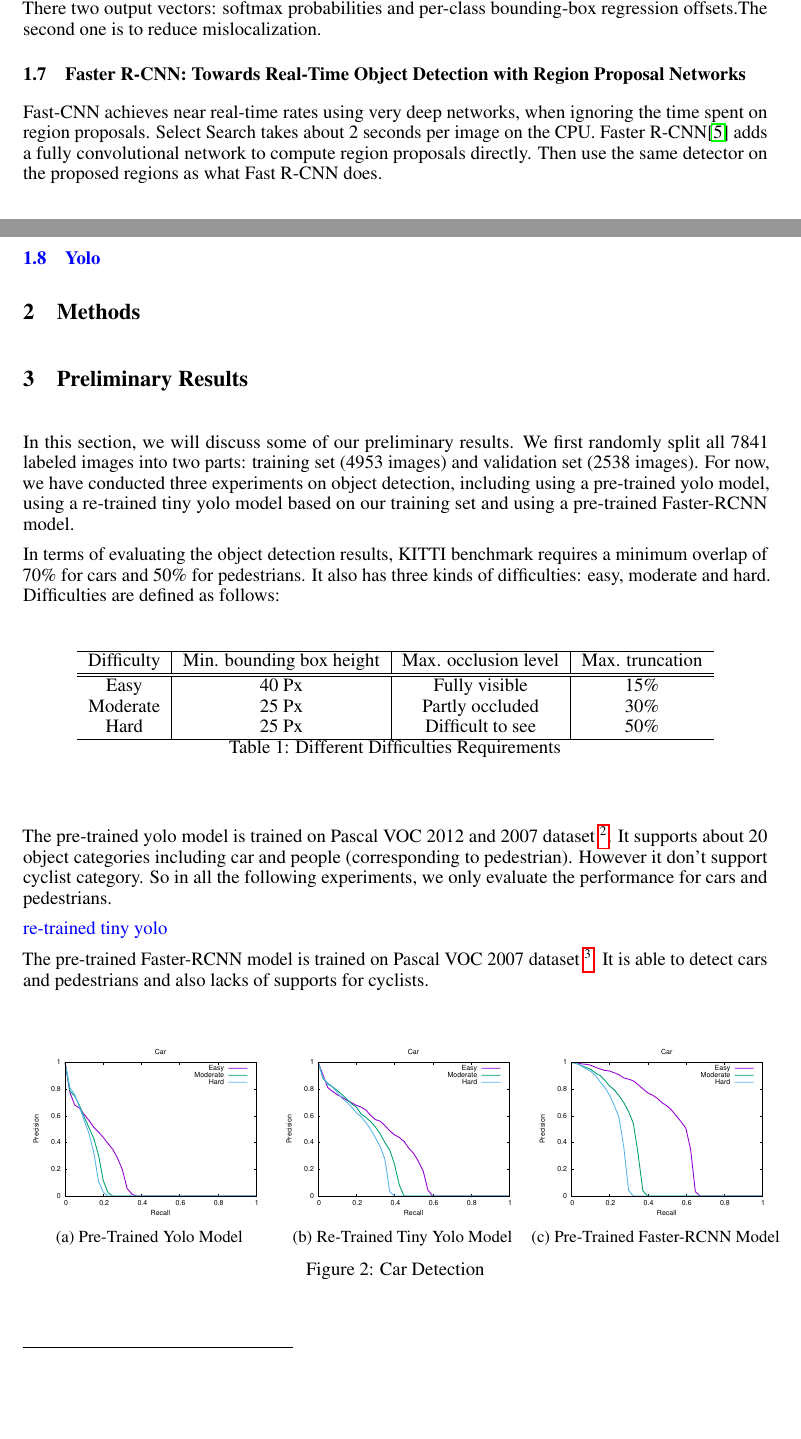
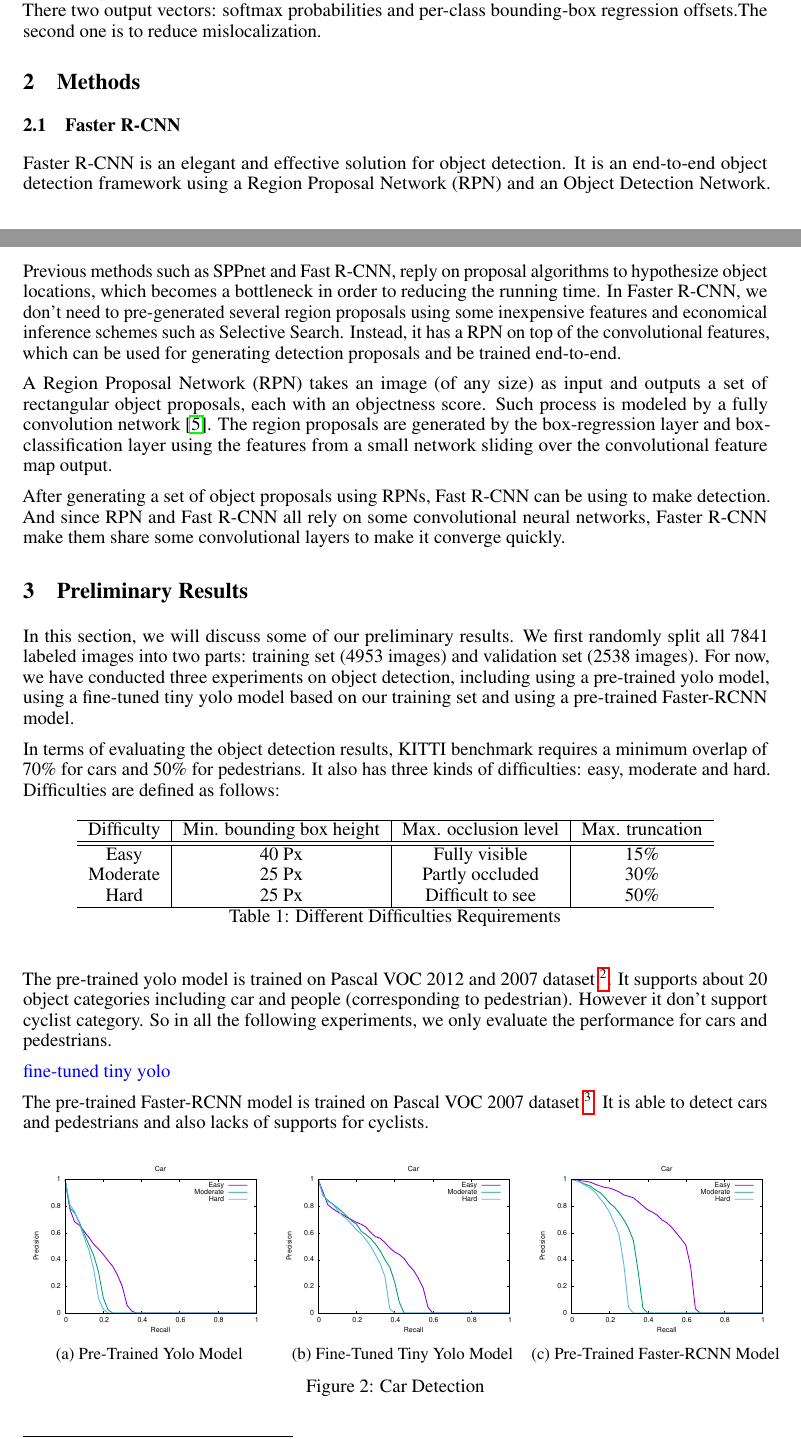
Before and after one commit to JinyiLu/10807, a LaTeX document (midway/midway10807.tex, which reads midway/methods.tex, midway/results.tex, midway/survey.tex): two parts of pages 3 and 4 of 5 before the commit and two parts of pages 3 and 4 of 6 after it, joined at a grey line, cut so that both start at the same text, the shorter picture padded with empty space. Compiled offline with pdfLaTeX.

Commit message:
Faster rcnn

```diff
--- a/midway/methods.tex
+++ b/midway/methods.tex
@@ -1 +1,14 @@
 \section{Methods}
+% There are many methods for solving the object detection problem.
+% One way is using region proposal and region-based convolutional neural networks to make classification on different region proposals, such as R-CNN, Fast R-CNN, SPPnet, and Faster R-CNN, etc. Another way is
+
+
+
+\subsection{Faster R-CNN}
+Faster R-CNN is an elegant and effective solution for object detection.
+It is an end-to-end object detection framework using a Region Proposal Network (RPN) and an Object Detection Network. Previous methods such as SPPnet and Fast R-CNN, reply on proposal algorithms to hypothesize object locations, which becomes a bottleneck in order to reducing the running time. In Faster R-CNN, we don't need to pre-generated several region proposals using some inexpensive features and economical inference schemes such as Selective Search. Instead, it has a RPN on top of the convolutional features, which can be used for generating detection proposals and be trained end-to-end.
+
+A Region Proposal Network (RPN) takes an image (of any size) as input and outputs a set of rectangular object proposals, each with an objectness score. Such process is modeled by a fully convolution network \cite{long2015fully}. The region proposals are generated by
+the box-regression layer and box-classification layer using the features from a small network sliding over the convolutional feature map output.
+
+After generating a set of object proposals using RPNs, Fast R-CNN can be using to make detection. And since RPN and Fast R-CNN all rely on some convolutional neural networks, Faster R-CNN make them share some convolutional layers to make it converge quickly.
--- a/midway/results.tex
+++ b/midway/results.tex
@@ -3,7 +3,7 @@
 In this section, we will discuss some of our preliminary results.
 We first randomly split all 7841 labeled images into two parts:
 training set (4953 images) and validation set (2538 images).
-For now, we have conducted three experiments on object detection, including using a pre-trained yolo model, using a re-trained tiny yolo model based on our training set and using a pre-trained Faster-RCNN model.
+For now, we have conducted three experiments on object detection, including using a pre-trained yolo model, using a fine-tuned tiny yolo model based on our training set and using a pre-trained Faster-RCNN model.
 
 In terms of evaluating the object detection results, KITTI benchmark requires a minimum overlap of 70\% for cars and 50\% for pedestrians. It also has three kinds of difficulties: easy, moderate and hard. Difficulties are defined as follows:
 
@@ -23,7 +23,7 @@ Hard & 25 Px & Difficult to see & 50\% \\
 
 The pre-trained yolo model is trained on Pascal VOC 2012 and 2007 dataset \footnote{\url{http://pjreddie.com/darknet/yolo/}}. It supports about 20 object categories including car and people (corresponding to pedestrian). However it don't support cyclist category. So in all the following experiments, we only evaluate the performance for cars and pedestrians.
 
-\JY{re-trained tiny yolo}
+\JY{fine-tuned tiny yolo}
 
 The pre-trained Faster-RCNN model is trained on Pascal VOC 2007 dataset \footnote{\url{https://github.com/rbgirshick/py-faster-rcnn}}. It is able to detect cars and pedestrians and also lacks of supports for cyclists.
 
@@ -74,7 +74,7 @@ The pre-trained Faster-RCNN model is trained on Pascal VOC 2007 dataset \footnot
     \centering
     \includegraphics[width=1.0\linewidth]{img/yolo_Nov_9/plot_valid/car_detection.eps}
     % \caption{Seed = 4}
-    \caption{Re-Trained Tiny Yolo Model}
+    \caption{Fine-Tuned Tiny Yolo Model}
 \end{subfigure}%
 \begin{subfigure}{.34\textwidth}
     \centering
--- a/midway/survey.tex
+++ b/midway/survey.tex
@@ -13,10 +13,3 @@ The second challenge is how to train a large CNN using limited labeled data. Thi
 This paper\cite {fast-rcnn} talked about how to train a detection network faster. R-CNN is very slow because it extracts feature for each region proposal and there are many duplicate computations. The process could be faster if we share computation.
 
 This paper proposed to modify R-CNN’s architecture by taking an image and multiple regions of interests as input. Region proposal method usually depends on Selective Search. Each region of interest is pooled into a fixed-size feature map and fully connected layers are used to extract features. There two output vectors: softmax probabilities and per-class bounding-box regression offsets.The second one is to reduce mislocalization.
-
-\subsection{Faster R-CNN: Towards Real-Time Object Detection with Region Proposal Networks}
-Fast-CNN achieves near real-time rates using very deep networks, when ignoring the time spent on region proposals. Select Search takes about 2 seconds per image on the CPU. Faster R-CNN\cite {faster-rcnn} adds a fully convolutional network to compute region proposals directly. Then use the same detector on the proposed regions as what Fast R-CNN does.
-
-\JY{
-\subsection{Yolo}
-}
```
Also changed, not shown: midway/references.bib (+12 -0 lines), results/yolo_Nov_9_rf/plot_train/ap.txt (added, +8 -0 lines), midway/midway10807.pdf, results/yolo_Nov_9_rf/plot_train/car_detection.pdf (added), results/yolo_Nov_9_rf/plot_train/car_orientation.pdf (added), results/yolo_Nov_9_rf/plot_train/pedestrian_detection.pdf (added), results/yolo_Nov_9_rf/plot_train/pedestrian_orientation.pdf (added), results/yolo_Nov_9_rf/plot_valid/car_detection.pdf, results/yolo_Nov_9_rf/plot_valid/car_orientation.pdf, results/yolo_Nov_9_rf/plot_valid/pedestrian_detection.pdf, results/yolo_Nov_9_rf/plot_valid/pedestrian_orientation.pdf, midway/results.tex (38 more changed lines).
